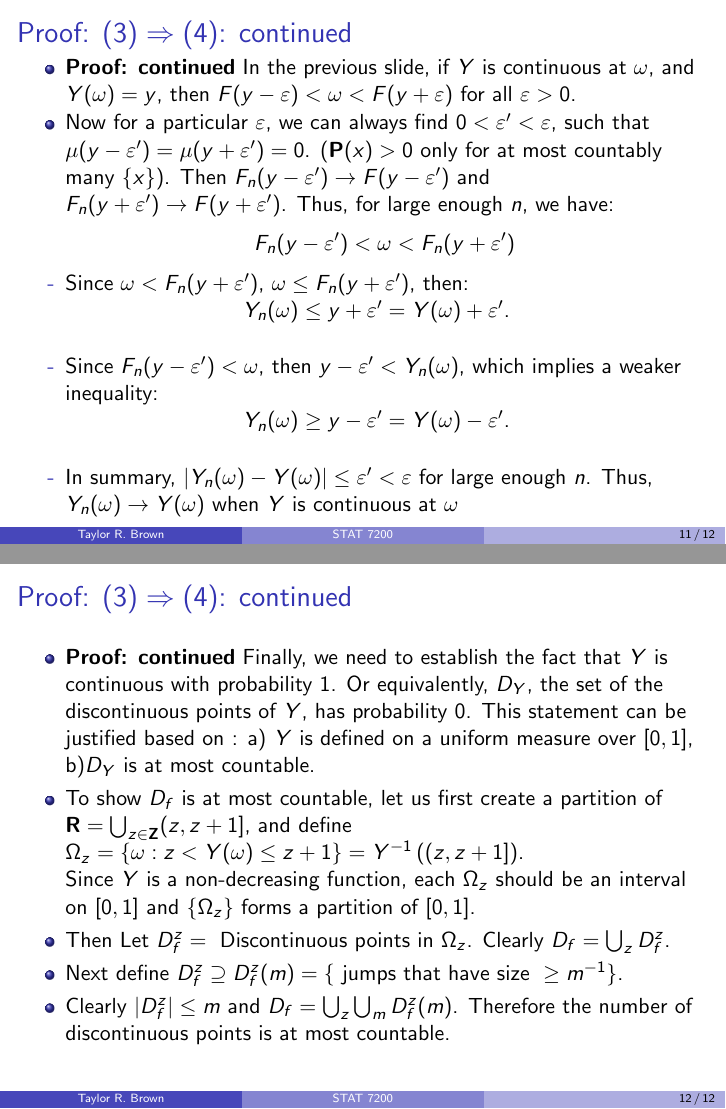
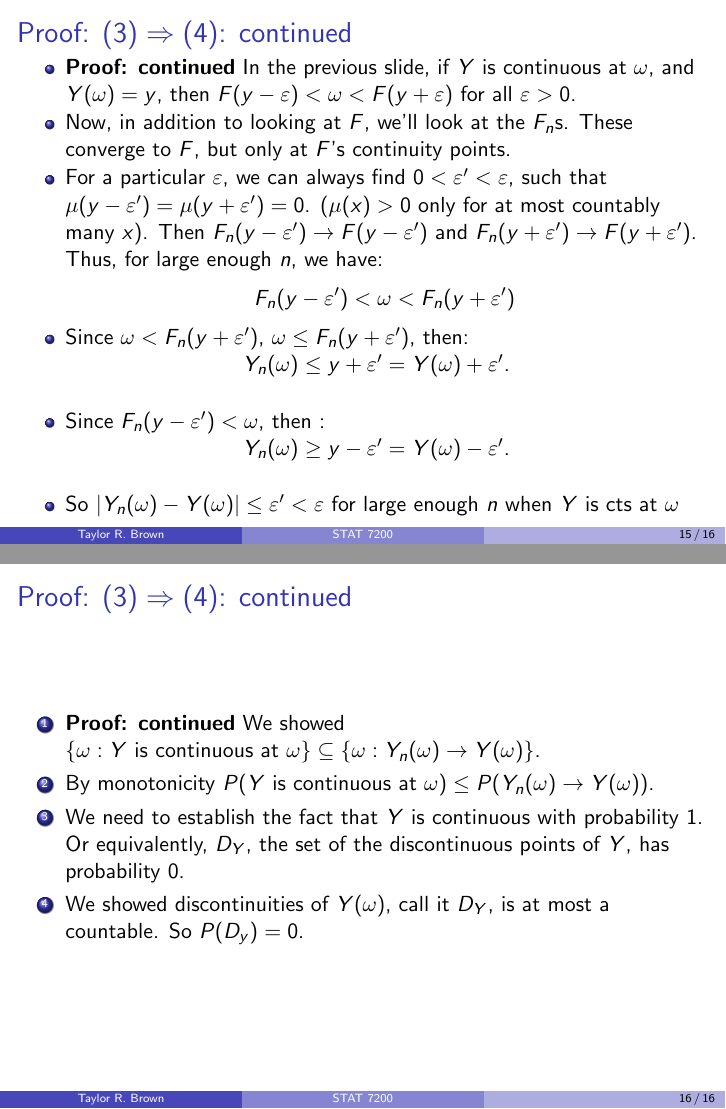
Before and after one commit to tbrown122387/stat7200_slides, LaTeX slides (19/slide19.tex): pages 11 and 12 of 12 before the commit and pages 15 and 16 of 16 after it, joined at a grey line. Compiled offline with pdfLaTeX.

Commit message:
rearrange and add detail to 19

```diff
--- a/19/slide19.tex
+++ b/19/slide19.tex
@@ -211,0 +315 @@ so $f(Y_n) \to f(Y)$ wp1 by (4) and monotonicity of $\BP$.
+if $Y(\omega)$ is continuous at $\omega$. Why?
@@ -218,55 +331,34 @@ so $f(Y_n) \to f(Y)$ wp1 by (4) and monotonicity of $\BP$.
 {
   \frametitle{Proof: $(3) \Rightarrow (4)$: continued}
 
-   \begin{itemize}
+\begin{itemize}
 
 
-                     \item<1-> \textbf{Proof: continued} Let $F_n(x)=\mu_n((-\infty, x])$, $F(x)=\mu((-\infty, x])$, and let $(\Omega, \mathcal{F}, \BP)$ be a probability triple with the uniform measure over $\Omega=[0,1]$, and $Y_n(\omega)=\inf \{y: F_n(y) \geq \omega\}$, $Y(\omega)=\inf \{y: F(y) \geq \omega\}$. Then $Y_n$ has CDF $F_n(x)$ and $Y$ has CDF $F(x)$.
+\item<1-> \textbf{Proof: continued}  In the previous slide, if $Y$ is continuous at $\omega$, and $Y(\omega)=y$, then $F(y-\varepsilon)<\omega< F(y+\varepsilon) $ for all $\varepsilon>0$.
+
+\item<2-> Now, in addition to looking at $F$, we'll look at the $F_n$s. These converge to $F$, but only at $F$'s continuity points.
 
 
-                     \item<2->[-] Now we will show that $Y_n(\omega)\rightarrow Y(\omega)$ if $Y(\omega)$ is continuous at $\omega$.
+\item<3-> For a particular $\varepsilon$, we can always find $0<\varepsilon'<\varepsilon$, such that $\mu(y-\varepsilon')=\mu(y+\varepsilon')=0$. ($\mu(x)>0$ only for at most countably many $x$). Then $F_n(y-\varepsilon')\rightarrow F(y-\varepsilon')$ and $F_n(y+\varepsilon')\rightarrow F(y+\varepsilon')$. Thus, for large enough $n$, we have:
+                     $$F_n(y-\varepsilon')<\omega< F_n(y+\varepsilon') $$
 
-                         \item<3->[-] Firstly, define $Y(\omega) = y$. Then $y-\varepsilon<Y(\omega)< y+\varepsilon$ implies:
-                                                  $$F(y-\varepsilon)< \omega < F(y+\varepsilon) $$
+\item<4-> Since $\omega< F_n(y+\varepsilon')$, $\omega \le F_n(y+\varepsilon')$, then:
 
-if $Y(\omega)$ is continuous at $\omega$.
+       \hspace{3cm}             $Y_n(\omega)\leq  y+\varepsilon'=Y(\omega)+\varepsilon'$.
 
-                %   \item<4->[-] The reason is, if  $F(y-\varepsilon)=\omega$, then $Y(\omega ) \leq y-\varepsilon$, but $Y(\omega)=y$, then $y\leq y-\varepsilon$, a contradiction.
+       \vspace{5mm}
 
-\item<4->[-] The reason: if $F(y+\varepsilon)=\omega$, for any $\delta>0$, $F(y+\varepsilon)<\omega+\delta$, then $Y(\omega+\delta) \ge y+\varepsilon=Y(\omega)+\varepsilon$. This indicates that there is a jump of at least size $\varepsilon$ of $Y(\omega)$ at $\omega$, which is a contradiction to the continuity of $Y$ at $\omega$.
+\item<5-> Since $F_n(y-\varepsilon')<\omega$, then :
 
-\item<5->[-] Thus,    $F(y-\varepsilon)<\omega< F(y+\varepsilon) $
+       \hspace{3cm}             $Y_n(\omega)\geq y-\varepsilon'=Y(\omega)-\varepsilon'$.
+                            \vspace{5mm}
+
+\item<6-> So $|Y_n(\omega)-Y(\omega)|\leq \varepsilon'<\varepsilon$ for large enough $n$ when $Y$ is cts at $\omega$
 
 \end{itemize}
 }
 
 
-\frame
-{
-  \frametitle{Proof: $(3) \Rightarrow (4)$: continued}
-
-   \begin{itemize}
-
-
-                     \item<1-> \textbf{Proof: continued}  In the previous slide, if $Y$ is continuous at $\omega$, and $Y(\omega)=y$, then $F(y-\varepsilon)<\omega< F(y+\varepsilon) $ for all $\varepsilon>0$.
-
-                     \item<2-> Now for a particular $\varepsilon$, we can always find $0<\varepsilon'<\varepsilon$, such that $\mu(y-\varepsilon')=\mu(y+\varepsilon')=0$. ($\BP(x)>0$ only for at most countably many $\{x\}$). Then $F_n(y-\varepsilon')\rightarrow F(y-\varepsilon')$ and $F_n(y+\varepsilon')\rightarrow F(y+\varepsilon')$. Thus, for large enough $n$, we have:
-                     $$F_n(y-\varepsilon')<\omega< F_n(y+\varepsilon') $$
-
-                     \item<3->[-] Since $\omega< F_n(y+\varepsilon')$, $\omega \le F_n(y+\varepsilon')$, then:
-
-       \hspace{3cm}             $Y_n(\omega)\leq  y+\varepsilon'=Y(\omega)+\varepsilon'$.
-
-       \vspace{5mm}
-                     \item<4->[-] Since $F_n(y-\varepsilon')<\omega$, then $ y-\varepsilon' < Y_n(\omega) $, which implies a weaker inequality:
-
-       \hspace{3cm}             $Y_n(\omega)\geq y-\varepsilon'=Y(\omega)-\varepsilon'$.
-                            \vspace{5mm}
-
-                         \item<5->[-] In summary, $|Y_n(\omega)-Y(\omega)|\leq \varepsilon'<\varepsilon$ for large enough $n$. Thus, $Y_n(\omega)\rightarrow Y(\omega)$ when $Y$ is continuous at $\omega$
-
-                                               \end{itemize}
-}
 
 
 
@@ -274,22 +366,19 @@ if $Y(\omega)$ is continuous at $\omega$.
 {
   \frametitle{Proof: $(3) \Rightarrow (4)$: continued}
 
-   \begin{itemize}
+
+\begin{enumerate}
+
+\item \textbf{Proof: continued} We showed $\{\omega : Y \text{ is continuous at } \omega\} \subseteq  \{ \omega : Y_n(\omega) \rightarrow Y(\omega)\}$.
+
+\item By monotonicity $P(Y \text{ is continuous at } \omega ) \le  P( Y_n(\omega) \rightarrow Y(\omega) )$.
+
+\item We need to establish the fact that $Y$ is continuous with probability $1$. Or equivalently, $D_Y$, the set of the discontinuous points of $Y$, has probability 0.
 
 
-\item<1-> \textbf{Proof: continued} Finally, we need to establish the fact that $Y$ is continuous with probability 1. Or equivalently, $D_Y$, the set of the discontinuous points of $Y$, has probability 0. This statement can be justified based on : a) $Y$ is defined on a uniform measure over $[0,1]$, b)$D_Y$ is at most countable.
+\item We showed discontinuities of $Y(\omega)$, call it $D_Y$, is at most a countable. So $P(D_y) = 0$.
 
-\item<2-> To show  $D_f$ is at most countable, let us first create a partition of $\mathbf{R}=\bigcup_{z\in \mathbf{Z}} (z, z+1]$, and define $\Omega_z=\{\omega: z<Y(\omega)\leq z+1 \} = Y^{-1}\left( (z,z+1] \right)$.
-
-Since $Y$ is a non-decreasing function, each $\Omega_z$ should be an interval on $[0,1]$ and $\{\Omega_z\}$ forms a partition of $[0,1]$.
-
-\item<3-> Then Let $D_f^z = \text{ Discontinuous points in } \Omega_z$. Clearly $D_f=\bigcup_z D_f^z$.
-
-\item<4-> Next define $D_f^z \supseteq D_f^z(m) = \{ \text{ jumps that have size } \ge m^{-1} \}$.
-
-\item<5-> Clearly $|D_f^z| \le m$ and $D_f = \bigcup_z \bigcup_m D_f^z(m)$. Therefore the number of discontinuous points is at most countable.
-
-                                               \end{itemize}
+\end{enumerate}
 }
 
 
```
Also changed, not shown: 19/slide19.pdf, 19/slide19.tex (142 more changed lines).
